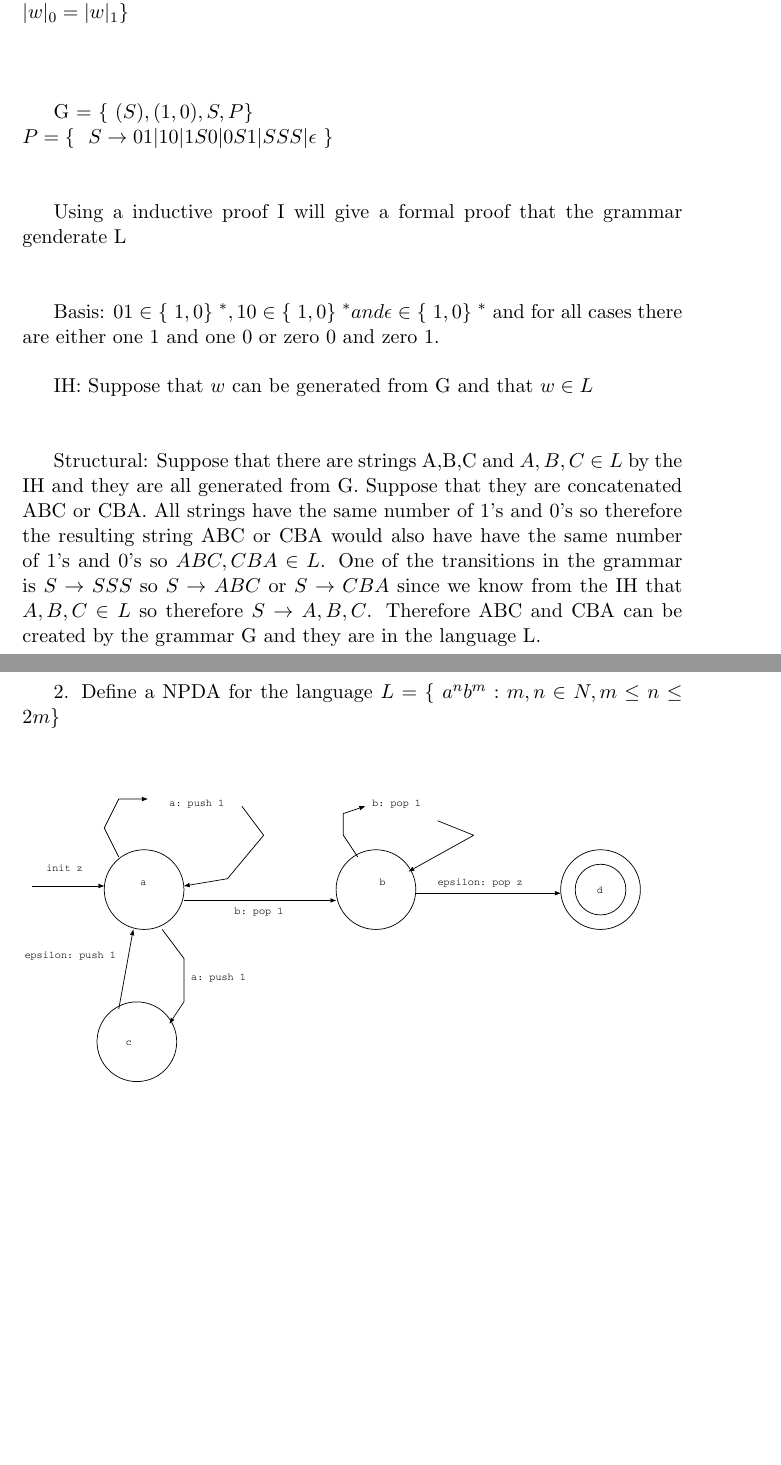
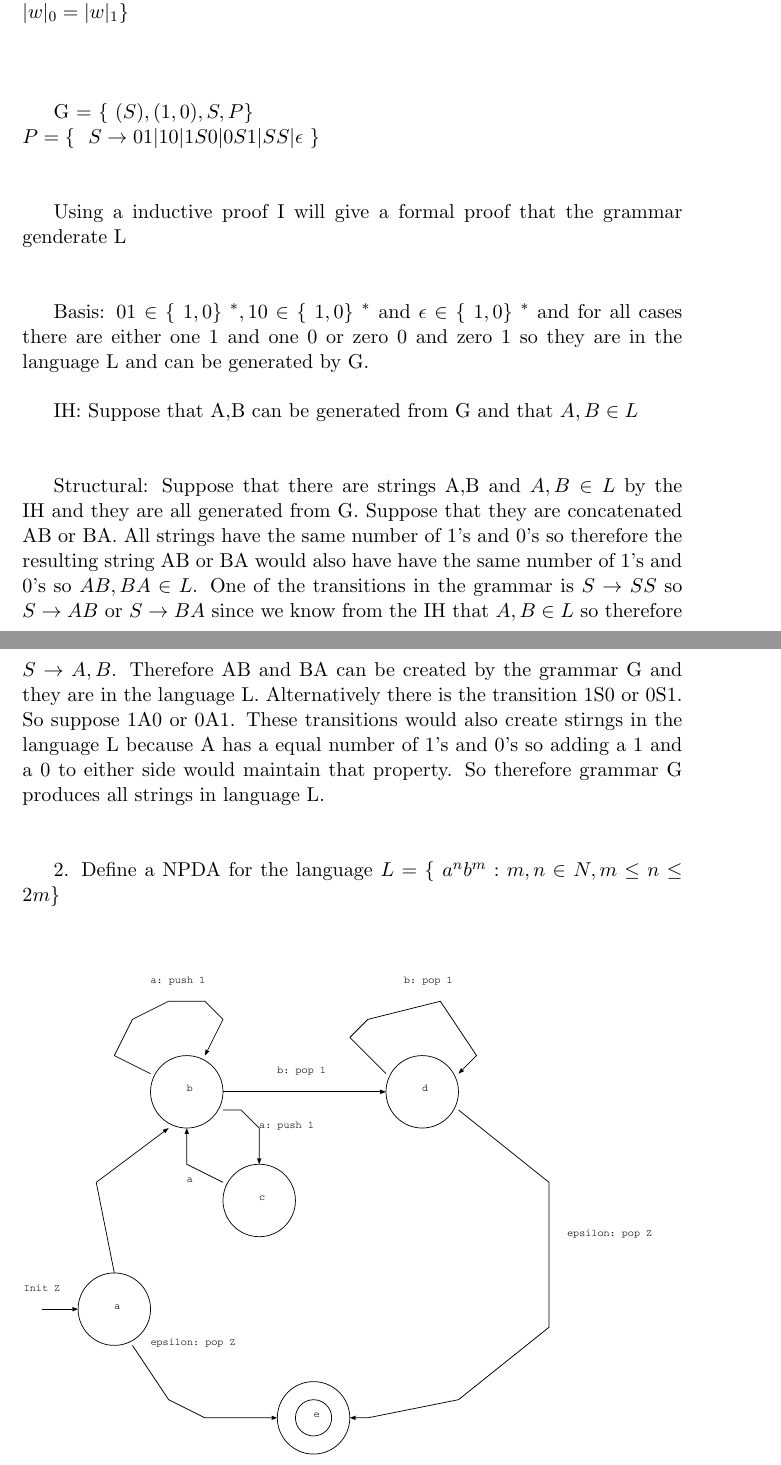
Before and after one commit to sdrafahl/COMS-331, a LaTeX problem sheet (hw7/hw7.tex): two parts of pages 1 and 2 of 2 before the commit and two parts of pages 1 and 2 of 3 after it, joined at a grey line, cut so that both start at the same text, the shorter picture padded with empty space. Compiled offline with pdfLaTeX.

```diff
--- a/hw7/hw7.tex
+++ b/hw7/hw7.tex
@@ -23,7 +23,7 @@
     G = $ \{\ (S), (1,0), S, P  \}\ $
     $ \newline $
     $ P = \{\ $
-    $ S \rightarrow 01 | 10 | 1S0 | 0S1 | SSS | \epsilon $
+    $ S \rightarrow 01 | 10 | 1S0 | 0S1 | SS | \epsilon $
     $ \}\ $
 
     $ \newline $
@@ -32,20 +32,23 @@
 
     $ \newline $
 
-    Basis: $ 01 \in \{\ 1, 0 \}\ ^{*} , 10 \in \{\ 1, 0 \}\ ^{*} and \epsilon \in \{\ 1, 0 \}\ ^{*} $
-    and for all cases there are either one 1 and one 0 or zero 0 and zero 1.
+    Basis: $ 01 \in \{\ 1, 0 \}\ ^{*} , 10 \in \{\ 1, 0 \}\ ^{*} $ and $ \epsilon \in \{\ 1, 0 \}\ ^{*} $
+    and for all cases there are either one 1 and one 0 or zero 0 and zero 1 so they are in the language L and can be generated by G.
     $ \newline $
 
-    IH: Suppose that $ w $ can be generated from G and that $ w \in L $
+    IH: Suppose that A,B can be generated from G and that $ A,B \in L $
 
     $ \newline $
 
-    Structural: Suppose that there are strings A,B,C and $ A,B,C \in L $ by the IH and they are all generated from G. Suppose
-    that they are concatenated ABC or CBA. All strings have the same number of 1's and 0's so therefore the resulting
-    string ABC or CBA would also have have the same number of 1's and 0's so $ ABC, CBA \in L $. One of the transitions
-    in the grammar is $ S \rightarrow SSS $ so $ S \rightarrow ABC $ or $ S \rightarrow CBA $ since we know from the IH that
-    $ A,B,C \in L $ so therefore $ S \rightarrow A,B,C $. Therefore ABC and CBA can be created by the grammar G and they are in
-    the language L.
+    Structural: Suppose that there are strings A,B and $ A,B \in L $ by the IH and they are all generated from G. Suppose
+    that they are concatenated AB or BA. All strings have the same number of 1's and 0's so therefore the resulting
+    string AB or BA would also have have the same number of 1's and 0's so $ AB, BA \in L $. One of the transitions
+    in the grammar is $ S \rightarrow SS $ so $ S \rightarrow AB $ or $ S \rightarrow BA $ since we know from the IH that
+    $ A,B \in L $ so therefore $ S \rightarrow A,B $. Therefore AB and BA can be created by the grammar G and they are in
+    the language L. Alternatively there is the transition 1S0 or 0S1. So suppose 1A0 or 0A1.
+    These transitions would also create stirngs in the language L because A has a equal number
+    of 1's and 0's so adding a 1 and a 0 to either side would maintain that property.
+    So therefore grammar G produces all strings in language L.
 
     $ \newline $
 
```
Also changed, not shown: hw7/Makefile, hw7/hw7.pdf, hw7/hw7_1.eps, hw7/hw7_1.pdf, hw7/hw7_2.eps, hw7/hw7_2.pdf (added), hw7/hw7.tex (6 more changed lines), 2 other files.
